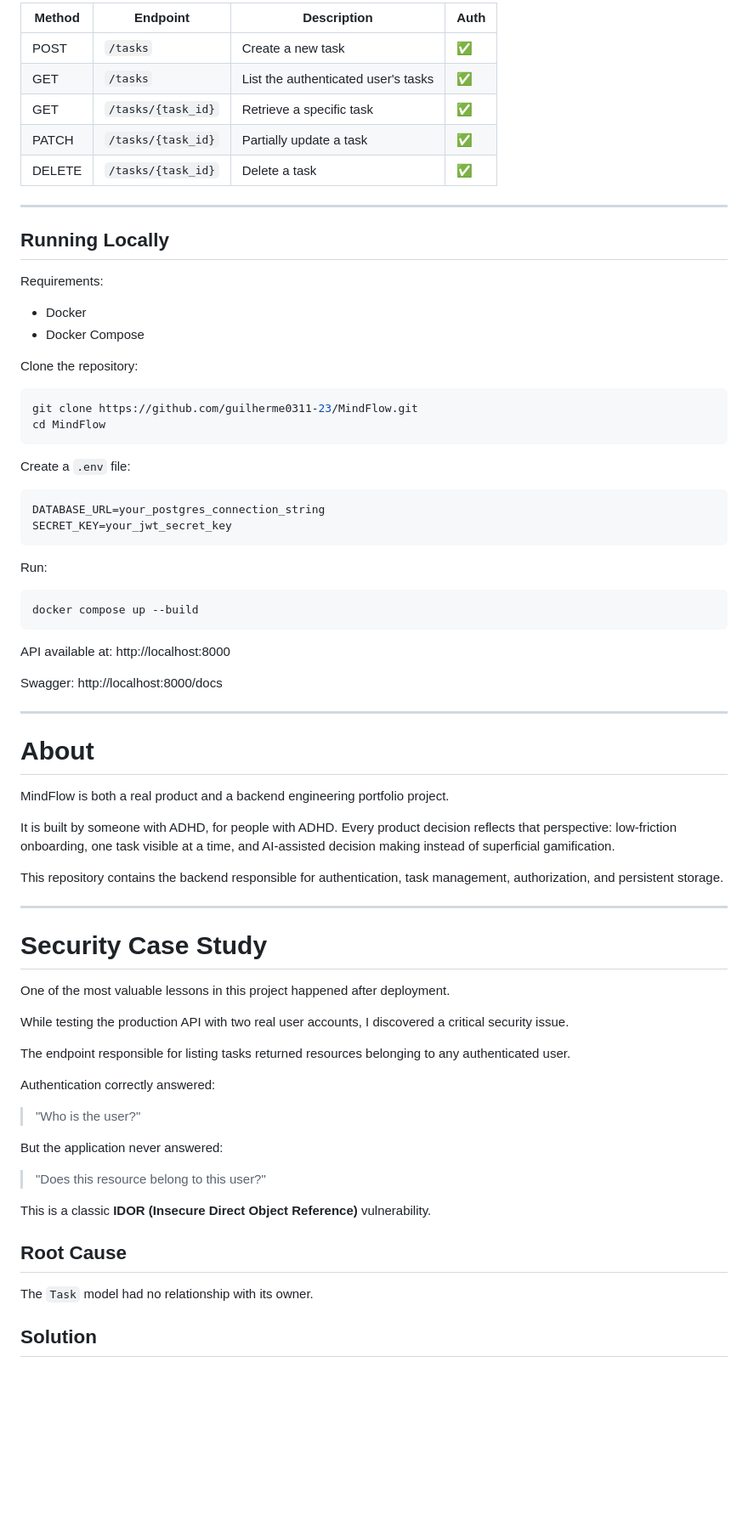
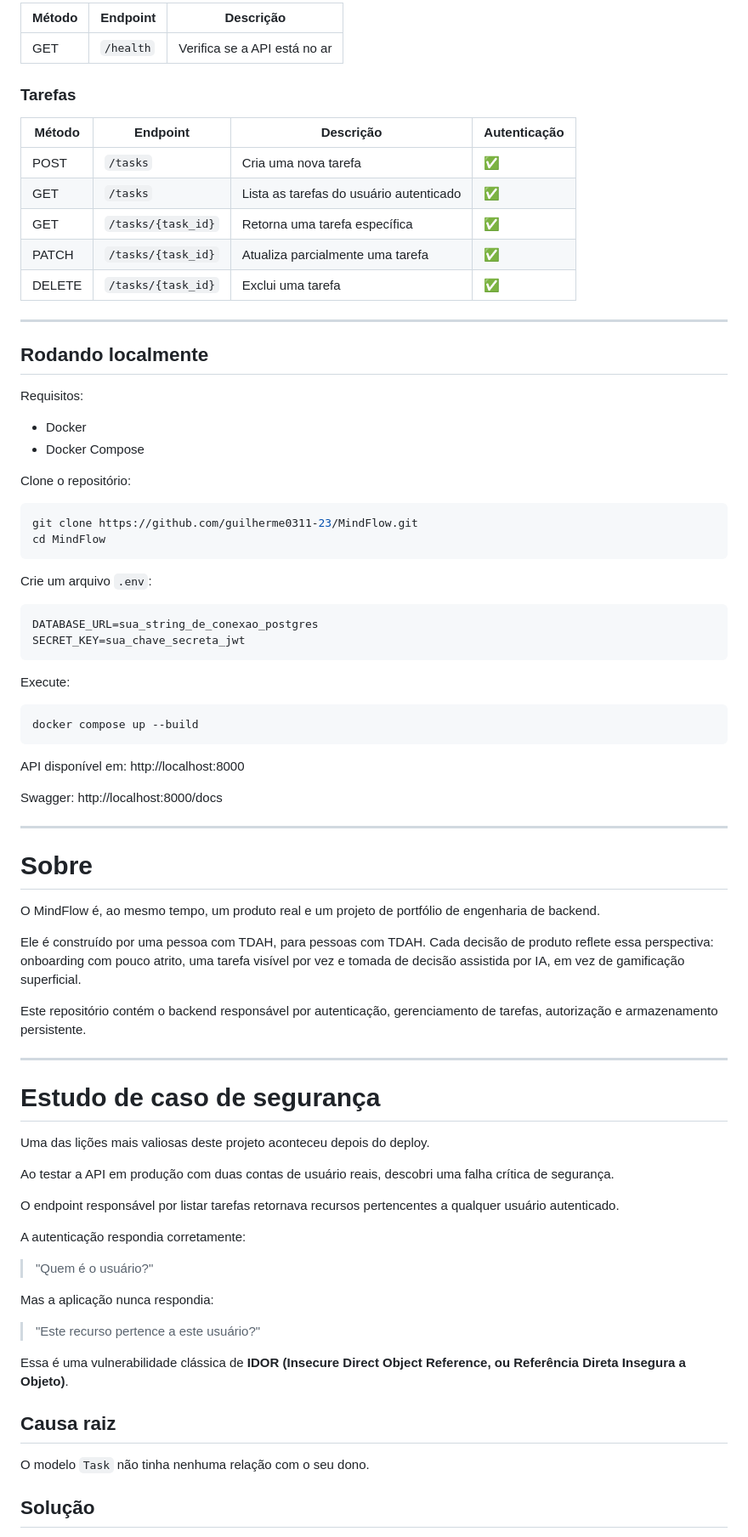
Before and after one commit to guilherme0311-23/MindFlow, a Markdown page: README.md, the part around one of its changes. Shown at 85% size. Rendered like a GitHub page; blank space fills up the shorter version.

````diff
--- a/README.md
+++ b/README.md
@@ -84,42 +89,48 @@ PostgreSQL (Supabase)
 
-| Method | Endpoint | Description | Auth |
-|--------|----------|--------------|------|
-| POST | `/tasks` | Create a new task | ✅ |
-| GET | `/tasks` | List the authenticated user's tasks | ✅ |
-| GET | `/tasks/{task_id}` | Retrieve a specific task | ✅ |
-| PATCH | `/tasks/{task_id}` | Partially update a task | ✅ |
-| DELETE | `/tasks/{task_id}` | Delete a task | ✅ |
+| Método | Endpoint | Descrição |
+|--------|----------|-----------|
+| GET | `/health` | Verifica se a API está no ar |
+
+### Tarefas
+
+| Método | Endpoint | Descrição | Autenticação |
+|--------|----------|-----------|--------------|
+| POST | `/tasks` | Cria uma nova tarefa | ✅ |
+| GET | `/tasks` | Lista as tarefas do usuário autenticado | ✅ |
+| GET | `/tasks/{task_id}` | Retorna uma tarefa específica | ✅ |
+| PATCH | `/tasks/{task_id}` | Atualiza parcialmente uma tarefa | ✅ |
+| DELETE | `/tasks/{task_id}` | Exclui uma tarefa | ✅ |
 
 ---
 
-## Running Locally
+## Rodando localmente
 
-Requirements:
+Requisitos:
 
 - Docker
 - Docker Compose
 
-Clone the repository:
+Clone o repositório:
 
 ```bash
 git clone https://github.com/guilherme0311-23/MindFlow.git
 cd MindFlow
 ```
 
-Create a `.env` file:
+Crie um arquivo `.env`:
 
 ```env
-DATABASE_URL=your_postgres_connection_string
-SECRET_KEY=your_jwt_secret_key
+DATABASE_URL=sua_string_de_conexao_postgres
+SECRET_KEY=sua_chave_secreta_jwt
 ```
 
-Run:
+Execute:
 
 ```bash
 docker compose up --build
 ```
 
-API available at:
+API disponível em:
 http://localhost:8000
 
 Swagger:
@@ -127,37 +138,37 @@ http://localhost:8000/docs
 
 ---
 
-# About
+# Sobre
 
-MindFlow is both a real product and a backend engineering portfolio project.
+O MindFlow é, ao mesmo tempo, um produto real e um projeto de portfólio de engenharia de backend.
 
-It is built by someone with ADHD, for people with ADHD. Every product decision reflects that perspective: low-friction onboarding, one task visible at a time, and AI-assisted decision making instead of superficial gamification.
+Ele é construído por uma pessoa com TDAH, para pessoas com TDAH. Cada decisão de produto reflete essa perspectiva: onboarding com pouco atrito, uma tarefa visível por vez e tomada de decisão assistida por IA, em vez de gamificação superficial.
 
-This repository contains the backend responsible for authentication, task management, authorization, and persistent storage.
+Este repositório contém o backend responsável por autenticação, gerenciamento de tarefas, autorização e armazenamento persistente.
 
 ---
 
-# Security Case Study
+# Estudo de caso de segurança
 
-One of the most valuable lessons in this project happened after deployment.
+Uma das lições mais valiosas deste projeto aconteceu depois do deploy.
 
-While testing the production API with two real user accounts, I discovered a critical security issue.
+Ao testar a API em produção com duas contas de usuário reais, descobri uma falha crítica de segurança.
 
-The endpoint responsible for listing tasks returned resources belonging to any authenticated user.
+O endpoint responsável por listar tarefas retornava recursos pertencentes a qualquer usuário autenticado.
 
-Authentication correctly answered:
+A autenticação respondia corretamente:
 
-> "Who is the user?"
+> "Quem é o usuário?"
 
-But the application never answered:
+Mas a aplicação nunca respondia:
 
-> "Does this resource belong to this user?"
+> "Este recurso pertence a este usuário?"
 
-This is a classic **IDOR (Insecure Direct Object Reference)** vulnerability.
+Essa é uma vulnerabilidade clássica de **IDOR (Insecure Direct Object Reference, ou Referência Direta Insegura a Objeto)**.
 
-## Root Cause
+## Causa raiz
 
-The `Task` model had no relationship with its owner.
+O modelo `Task` não tinha nenhuma relação com o seu dono.
 
-## Solution
+## Solução
 
````
Also changed, not shown: other parts of README.md (+76 -84 lines).
